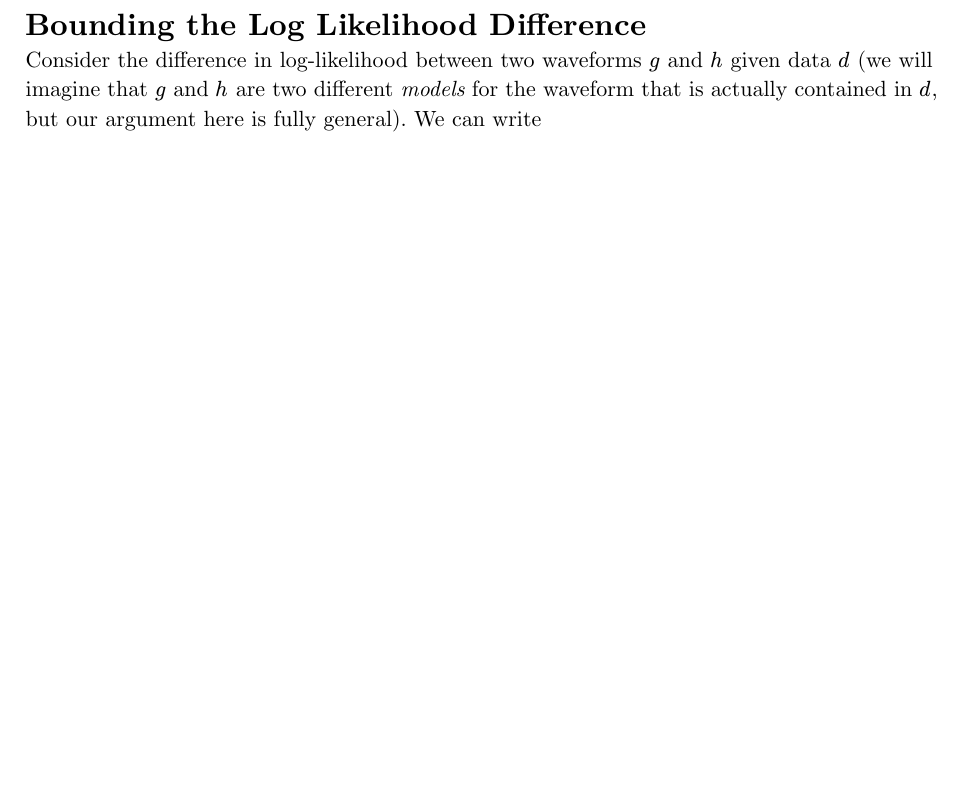
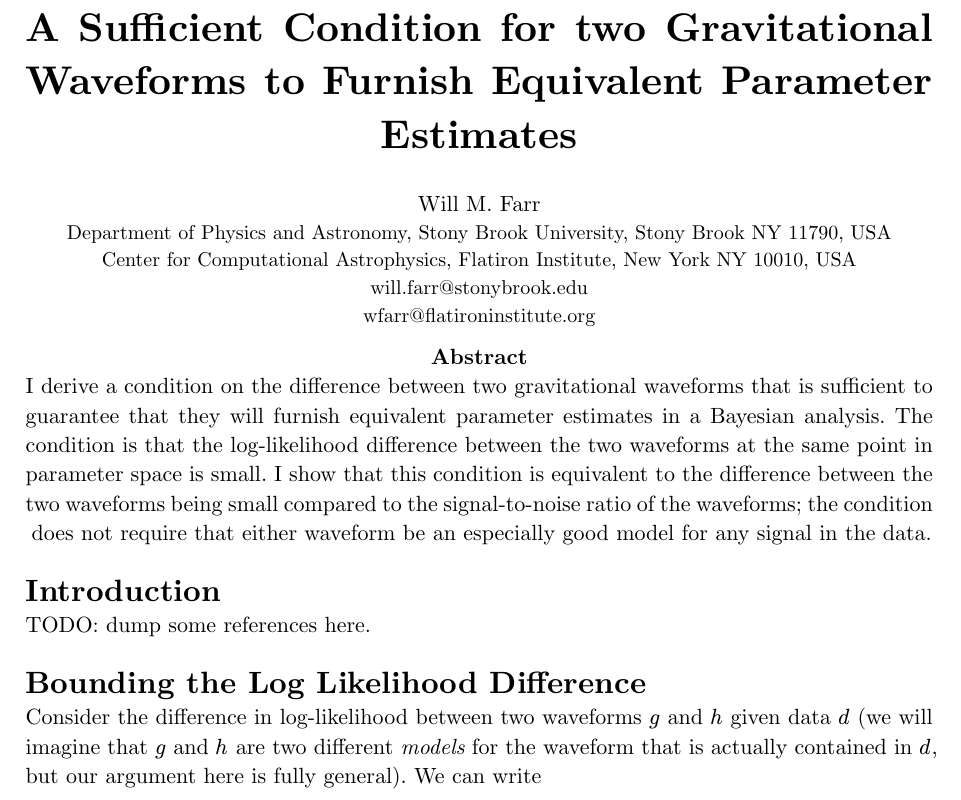
Before and after one commit to farr/tlb, a Typst document (tlb.typ): part of page 1 of 3, cut at the place of the change, the shorter picture padded with empty space. Compiled offline with Typst 0.15.

Commit message:
Title and abstract.

```diff
--- a/tlb.typ
+++ b/tlb.typ
@@ -1,6 +1,27 @@
 #set math.equation(numbering: "(1)")
 #set text(font: "New Computer Modern")
 #set par(justify: true)
+
+#align(center, text(20pt)[
+  *A Sufficient Condition for two Gravitational Waveforms to Furnish Equivalent Parameter Estimates*
+])
+
+#align(center, [
+    Will M. Farr \
+    #text(10pt)[Department of Physics and Astronomy, Stony Brook University, Stony Brook NY 11790, USA \
+    Center for Computational Astrophysics, Flatiron Institute, New York NY 10010, USA \
+    #link("mailto:", "will.farr@stonybrook.edu") \
+    #link("mailto:", "wfarr@flatironinstitute.org")
+]])
+
+#align(center, [
+    *Abstract*\
+    I derive a condition on the difference between two gravitational waveforms that is sufficient to guarantee that they will furnish equivalent parameter estimates in a Bayesian analysis.  The condition is that the log-likelihood difference between the two waveforms at the same point in parameter space is small.  I show that this condition is equivalent to the difference between the two waveforms being small compared to the signal-to-noise ratio of the waveforms; the condition does not require that either waveform be an especially good model for any signal in the data.
+])
+
+= Introduction
+
+TODO: dump some references here.
 
 = Bounding the Log Likelihood Difference
 
```
